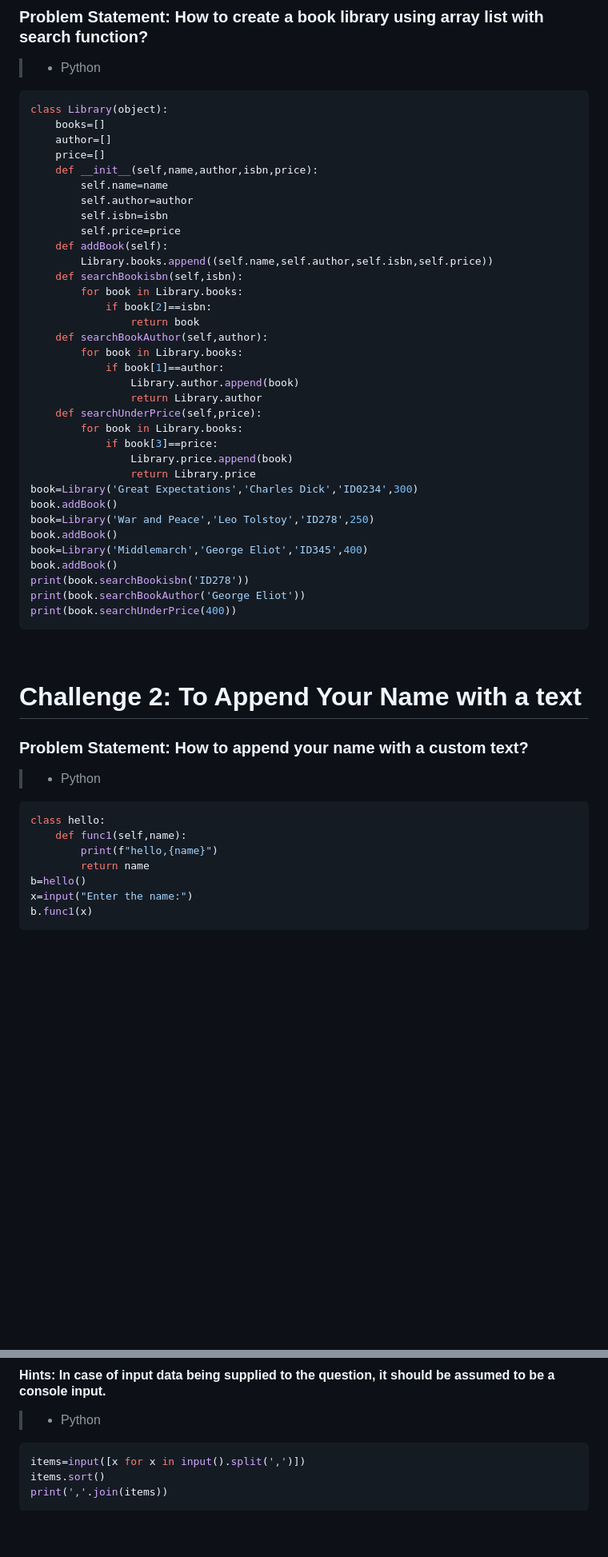
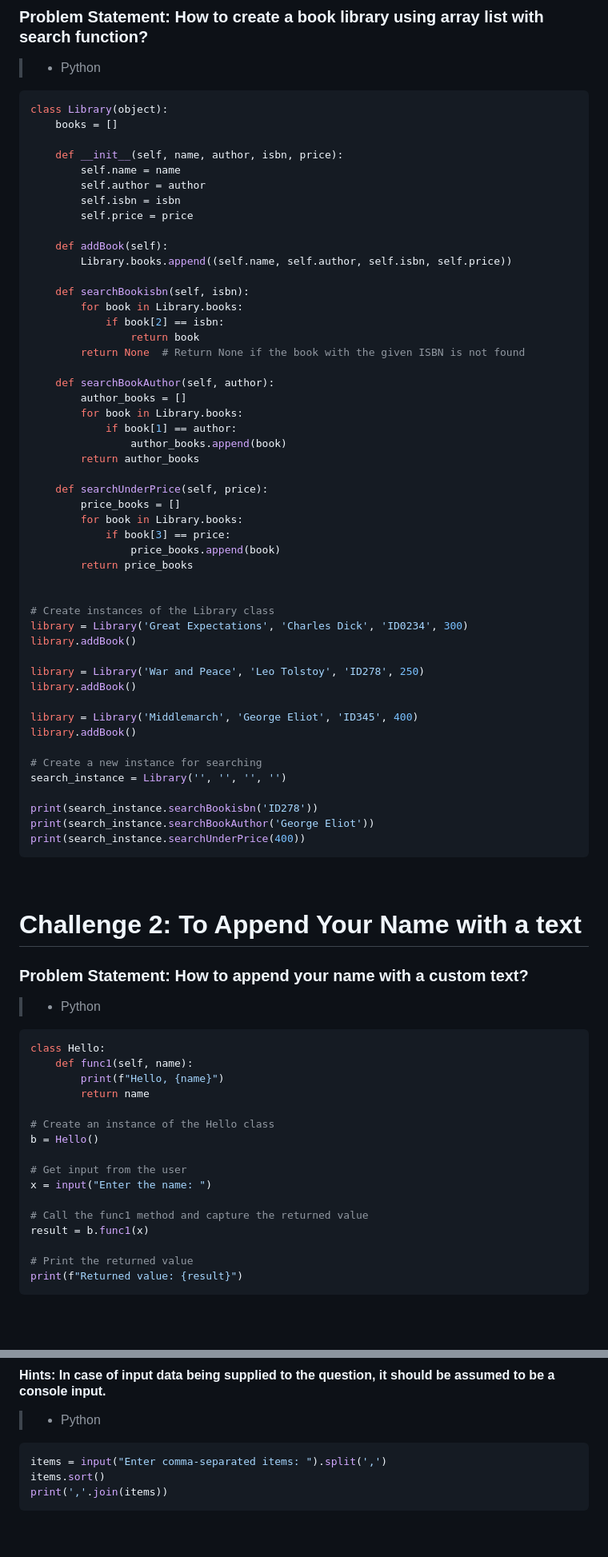
Before and after one commit to chrisbin95/Data-Science-IIHT, a Markdown page: README.md, 2 parts joined by grey strips. Shown: that part at 80% size. Drawn GitHub-style; blank space fills up the shorter version.

Commit message:
Update README.md
updated code

````diff
--- a/README.md
+++ b/README.md
@@ -24,39 +24,54 @@
 >- Python
 ```python
 class Library(object):
-    books=[]
-    author=[]
-    price=[]
-    def __init__(self,name,author,isbn,price):
-        self.name=name
-        self.author=author
-        self.isbn=isbn
-        self.price=price
+    books = []
+
+    def __init__(self, name, author, isbn, price):
+        self.name = name
+        self.author = author
+        self.isbn = isbn
+        self.price = price
+
     def addBook(self):
-        Library.books.append((self.name,self.author,self.isbn,self.price))
-    def searchBookisbn(self,isbn):
+        Library.books.append((self.name, self.author, self.isbn, self.price))
+
+    def searchBookisbn(self, isbn):
         for book in Library.books:
-            if book[2]==isbn:
+            if book[2] == isbn:
                 return book
-    def searchBookAuthor(self,author):
+        return None  # Return None if the book with the given ISBN is not found
+
+    def searchBookAuthor(self, author):
+        author_books = []
         for book in Library.books:
-            if book[1]==author:
-                Library.author.append(book)
-                return Library.author
-    def searchUnderPrice(self,price):
+            if book[1] == author:
+                author_books.append(book)
+        return author_books
+
+    def searchUnderPrice(self, price):
+        price_books = []
         for book in Library.books:
-            if book[3]==price:
-                Library.price.append(book)
-                return Library.price
-book=Library('Great Expectations','Charles Dick','ID0234',300)
-book.addBook()
-book=Library('War and Peace','Leo Tolstoy','ID278',250)
-book.addBook()
-book=Library('Middlemarch','George Eliot','ID345',400)
-book.addBook()
-print(book.searchBookisbn('ID278'))
-print(book.searchBookAuthor('George Eliot'))
-print(book.searchUnderPrice(400))
+            if book[3] == price:
+                price_books.append(book)
+        return price_books
+
+
+# Create instances of the Library class
+library = Library('Great Expectations', 'Charles Dick', 'ID0234', 300)
+library.addBook()
+
+library = Library('War and Peace', 'Leo Tolstoy', 'ID278', 250)
+library.addBook()
+
+library = Library('Middlemarch', 'George Eliot', 'ID345', 400)
+library.addBook()
+
+# Create a new instance for searching
+search_instance = Library('', '', '', '')
+
+print(search_instance.searchBookisbn('ID278'))
+print(search_instance.searchBookAuthor('George Eliot'))
+print(search_instance.searchUnderPrice(400))
 ```
 <br/>
 
@@ -65,13 +80,22 @@ print(book.searchUnderPrice(400))
 
 >- Python
 ```python
-class hello:
-    def func1(self,name):
-        print(f"hello,{name}")
+class Hello:
+    def func1(self, name):
+        print(f"Hello, {name}")
         return name
-b=hello()
-x=input("Enter the name:")
-b.func1(x)
+
+# Create an instance of the Hello class
+b = Hello()
+
+# Get input from the user
+x = input("Enter the name: ")
+
+# Call the func1 method and capture the returned value
+result = b.func1(x)
+
+# Print the returned value
+print(f"Returned value: {result}")
 ```
 <br/>
 
@@ -426,7 +559,7 @@ print(multilist)
 
 >- Python
 ```python
-items=input([x for x in input().split(',')])
+items = input("Enter comma-separated items: ").split(',')
 items.sort()
 print(','.join(items))
 ```
````
Also changed, not shown: other parts of README.md (+333 -174 lines).
